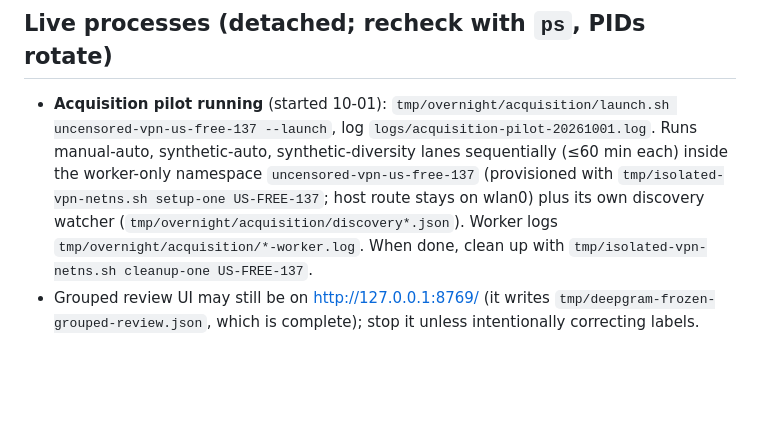
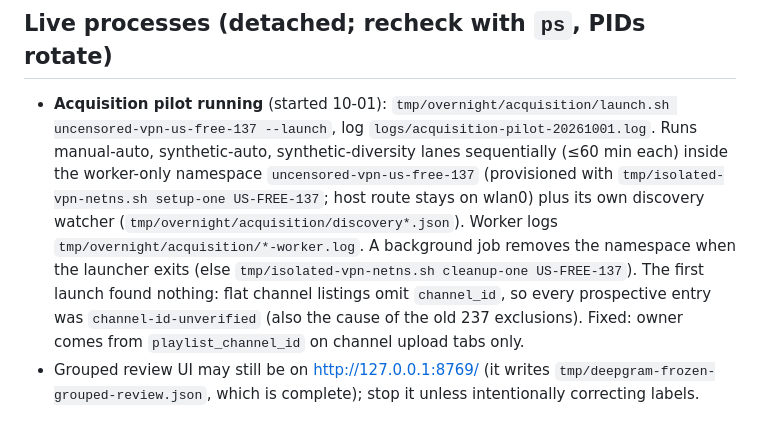
Before and after one commit to La5u/Uncensored-Youtube, a Markdown page: docs/SESSION_HANDOFF.md, the part around the change. Drawn GitHub-style; blank space fills up the shorter version.

Commit message:
docs: note acquisition listing fix in handoff

```diff
--- a/docs/SESSION_HANDOFF.md
+++ b/docs/SESSION_HANDOFF.md
@@ -41,8 +41,11 @@ pre-09-24 archive `.tmp-archive/docs-20260924/SESSION_HANDOFF.md`. Preserve `tmp
   each) inside the worker-only namespace `uncensored-vpn-us-free-137` (provisioned with
   `tmp/isolated-vpn-netns.sh setup-one US-FREE-137`; host route stays on wlan0) plus
   its own discovery watcher (`tmp/overnight/acquisition/discovery*.json`). Worker logs
-  `tmp/overnight/acquisition/*-worker.log`. When done, clean up with
-  `tmp/isolated-vpn-netns.sh cleanup-one US-FREE-137`.
+  `tmp/overnight/acquisition/*-worker.log`. A background job removes the namespace
+  when the launcher exits (else `tmp/isolated-vpn-netns.sh cleanup-one US-FREE-137`).
+  The first launch found nothing: flat channel listings omit `channel_id`, so every
+  prospective entry was `channel-id-unverified` (also the cause of the old 237
+  exclusions). Fixed: owner comes from `playlist_channel_id` on channel upload tabs only.
 - Grouped review UI may still be on http://127.0.0.1:8769/ (it writes
   `tmp/deepgram-frozen-grouped-review.json`, which is complete); stop it unless
   intentionally correcting labels.
```
